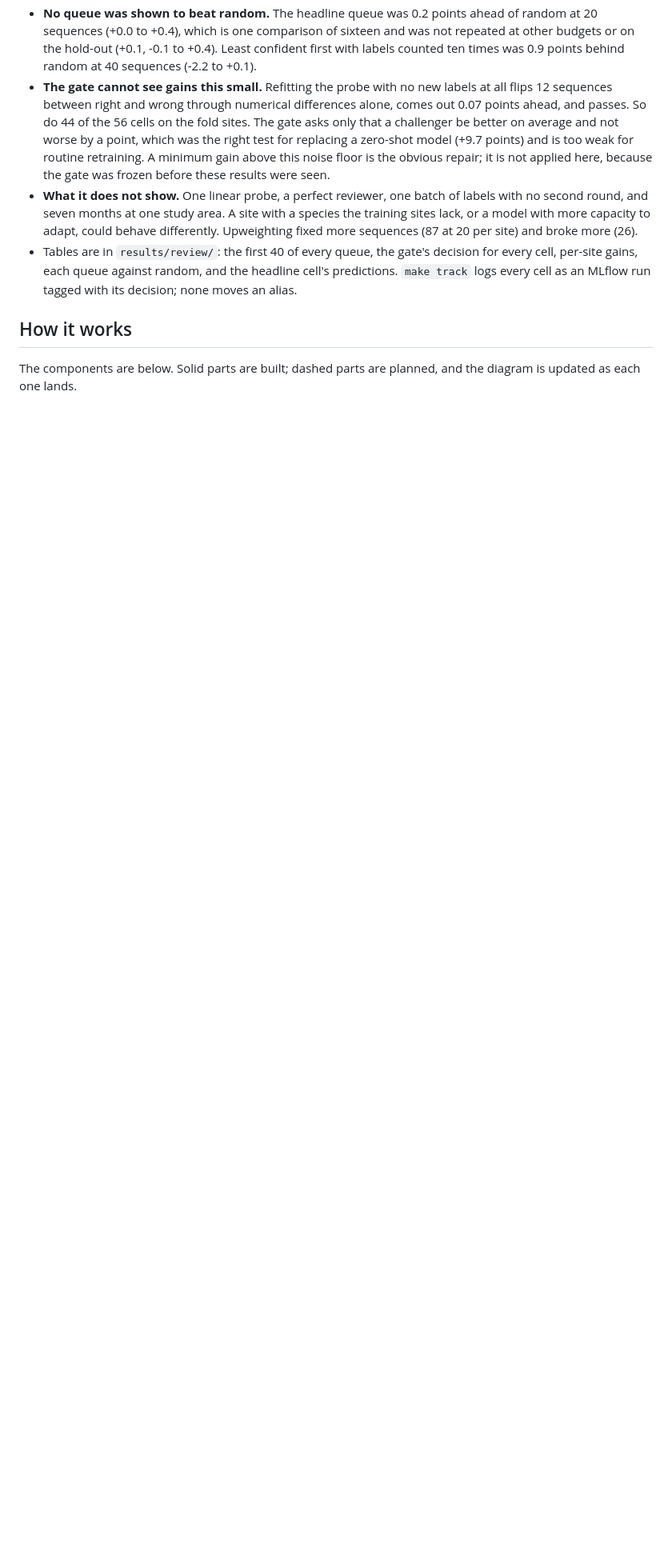
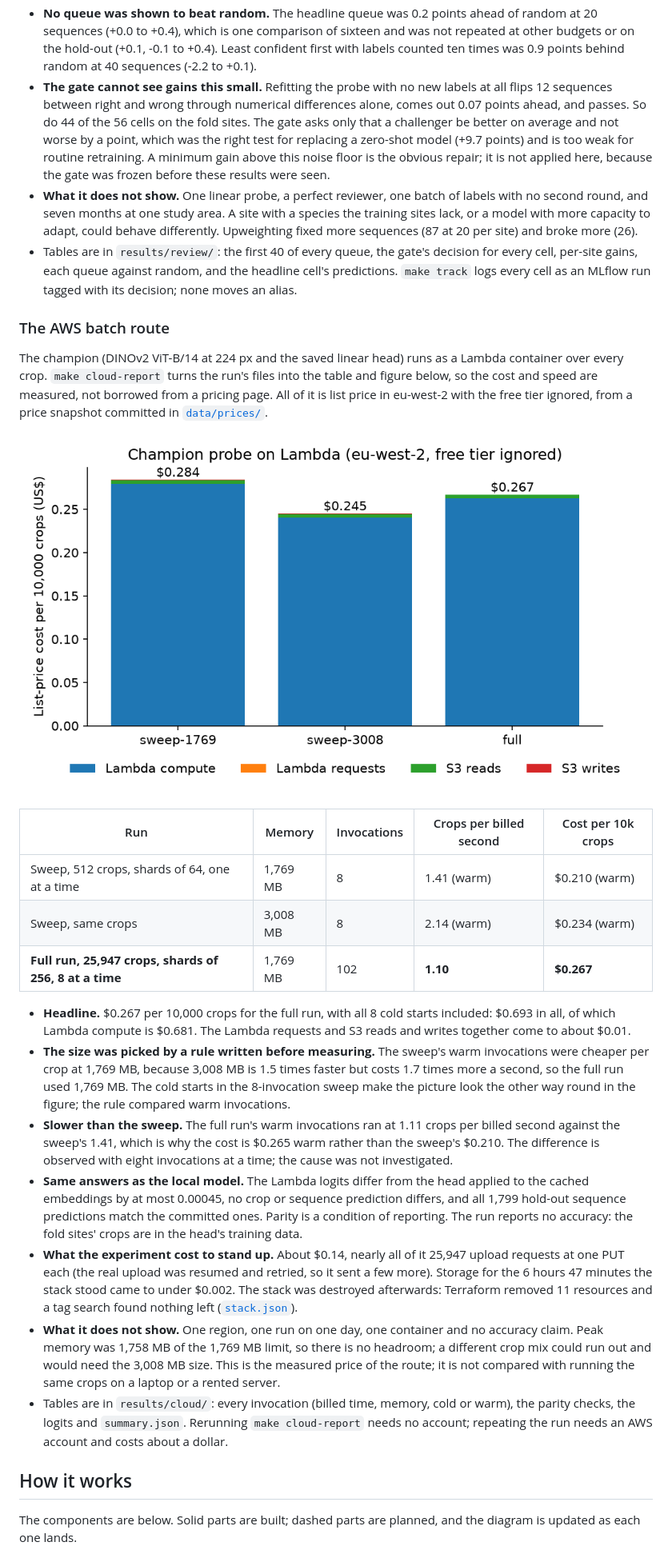
Before and after one commit to benmacp123/camera-trap-mlops, a Markdown page: README.md, the part around one of its changes. Shown at 80% size. GitHub-like rendering; pictures changed too: figures/cloud_cost.png (added); blank space fills up the shorter version.

```diff
--- a/README.md
+++ b/README.md
@@ -422,6 +422,56 @@ sequences fixed and 5 broken. On the hold-out the same cell gained 0.5 points
   the headline cell's predictions. `make track` logs every cell as an MLflow
   run tagged with its decision; none moves an alias.
 
+### The AWS batch route
+
+The champion (DINOv2 ViT-B/14 at 224 px and the saved linear head) runs as a
+Lambda container over every crop. `make cloud-report` turns the run's files
+into the table and figure below, so the cost and speed are measured, not
+borrowed from a pricing page. All of it is list price in eu-west-2 with the
+free tier ignored, from a price snapshot committed in
+[`data/prices/`](data/prices/aws-eu-west-2.json).
+
+![Cost per 10,000 crops for the two sweep sizes and the full run, split by charge](figures/cloud_cost.png)
+
+| Run | Memory | Invocations | Crops per billed second | Cost per 10k crops |
+| --- | --- | --- | --- | --- |
+| Sweep, 512 crops, shards of 64, one at a time | 1,769 MB | 8 | 1.41 (warm) | $0.210 (warm) |
+| Sweep, same crops | 3,008 MB | 8 | 2.14 (warm) | $0.234 (warm) |
+| **Full run, 25,947 crops, shards of 256, 8 at a time** | 1,769 MB | 102 | **1.10** | **$0.267** |
+
+- **Headline.** $0.267 per 10,000 crops for the full run, with all 8 cold
+  starts included: $0.693 in all, of which Lambda compute is $0.681. The
+  Lambda requests and S3 reads and writes together come to about $0.01.
+- **The size was picked by a rule written before measuring.** The sweep's
+  warm invocations were cheaper per crop at 1,769 MB, because 3,008 MB is
+  1.5 times faster but costs 1.7 times more a second, so the full run used
+  1,769 MB. The cold starts in the 8-invocation sweep make the picture look
+  the other way round in the figure; the rule compared warm invocations.
+- **Slower than the sweep.** The full run's warm invocations ran at 1.11
+  crops per billed second against the sweep's 1.41, which is why the cost
+  is $0.265 warm rather than the sweep's $0.210. The difference is
+  observed with eight invocations at a time; the cause was not investigated.
+- **Same answers as the local model.** The Lambda logits differ from the
+  head applied to the cached embeddings by at most 0.00045, no crop or
+  sequence prediction differs, and all 1,799 hold-out sequence predictions
+  match the committed ones. Parity is a condition of reporting. The run
+  reports no accuracy: the fold sites' crops are in the head's training data.
+- **What the experiment cost to stand up.** About $0.14, nearly all of it
+  25,947 upload requests at one PUT each (the real upload was resumed and
+  retried, so it sent a few more). Storage for the 6 hours 47 minutes the
+  stack stood came to under $0.002. The stack was destroyed afterwards:
+  Terraform removed 11 resources and a tag search found nothing left
+  ([`stack.json`](results/cloud/stack.json)).
+- **What it does not show.** One region, one run on one day, one container
+  and no accuracy claim. Peak memory was 1,758 MB of the 1,769 MB limit, so
+  there is no headroom; a different crop mix could run out and would need
+  the 3,008 MB size. This is the measured price of the route; it is not
+  compared with running the same crops on a laptop or a rented server.
+- Tables are in `results/cloud/`: every invocation (billed time, memory,
+  cold or warm), the parity checks, the logits and `summary.json`. Rerunning
+  `make cloud-report` needs no account; repeating the run needs an AWS
+  account and costs about a dollar.
+
 ## How it works
 
 The components are below. Solid parts are built; dashed parts are
```
Also changed, not shown: other parts of README.md (+7 -4 lines), 14 other files.
